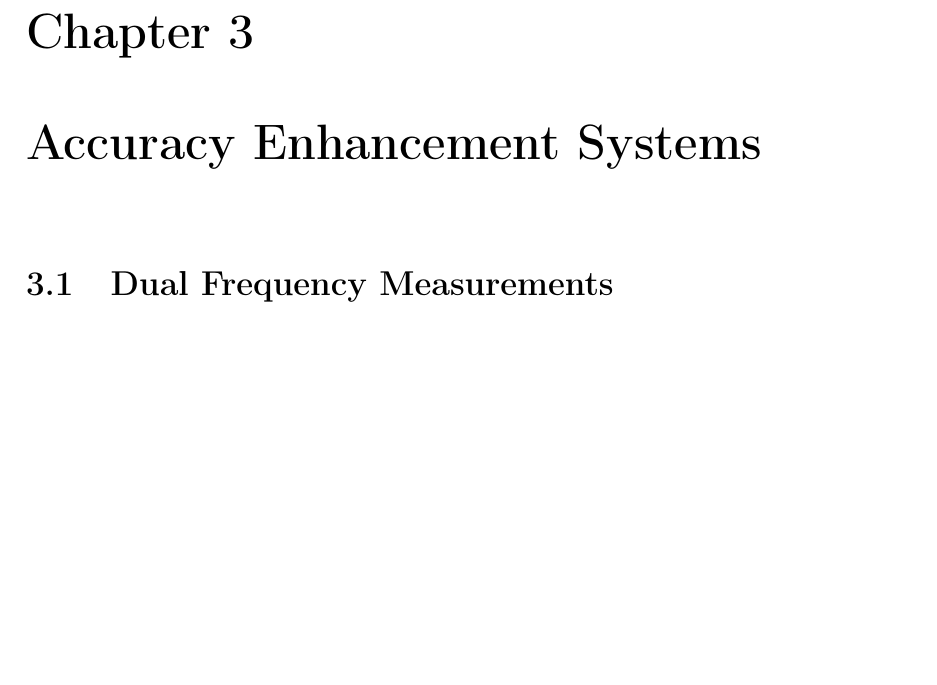
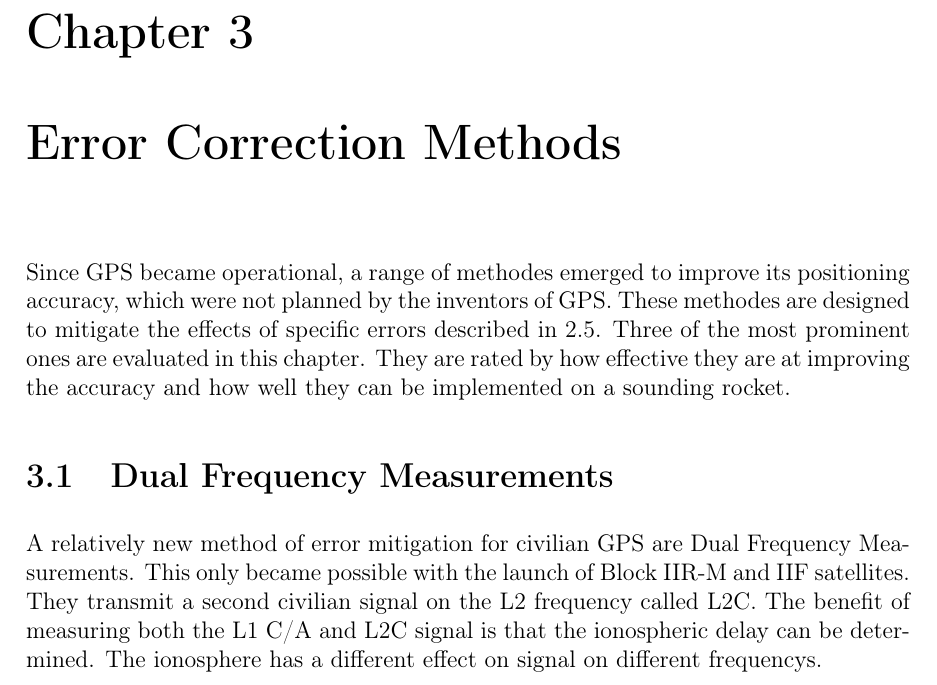
Before and after one commit to Han-Yolo/ARIS---Localization-of-a-Sounding-Rocket-via-GPS, a LaTeX thesis (Documentation/main.tex, which reads Documentation/DGPS_concepts.tex): part of page 17 of 26 before the commit and part of page 17 of 27 after it, cut so that both start at the same text, the shorter picture padded with empty space. Compiled offline with pdfLaTeX.

Commit message:
dual freq

```diff
--- a/Documentation/DGPS_concepts.tex
+++ b/Documentation/DGPS_concepts.tex
@@ -1,7 +1,19 @@
-\chapter{Accuracy Enhancement Systems}
+\chapter{Error Correction Methods}
+
+Since GPS became operational, a range of methodes emerged to improve its positioning accuracy, which were not planned by the inventors of GPS.
+These methodes are designed to mitigate the effects of specific errors described in \ref{sec:error_sources}.
+Three of the most prominent ones are evaluated in this chapter.
+They are rated by how effective they are at improving the accuracy and how well they can be implemented on a sounding rocket.
 
 
 \section{Dual Frequency Measurements}
+
+A relatively new method of error mitigation for civilian GPS are Dual Frequency Measurements.
+This only became possible with the launch of Block IIR-M and IIF satellites.
+They transmit a second civilian signal on the L2 frequency called L2C.
+The benefit of measuring both the L1 C/A and L2C signal is that the ionospheric delay can be determined.
+The ionosphere has a different effect on signal on different frequencys.
+
 
 \section{Carrier-Phase Measurements}
 
```
Also changed, not shown: Documentation/GPS_concept.tex (+10 -2 lines), Documentation/main.pdf, 1 other file.
